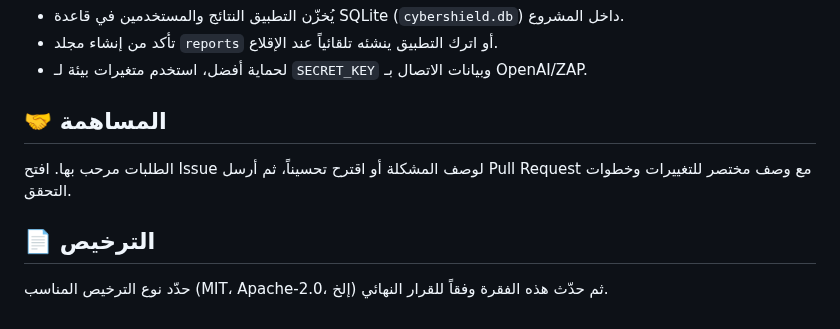
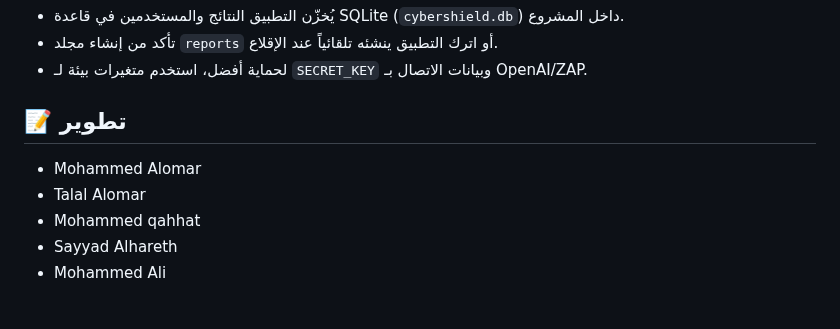
Before and after one commit to yahiamee/CyberShieldAI, a Markdown page: README.md, the part around the change. Drawn GitHub-style.

Commit message:
تحديث ملف README.md

```diff
--- a/README.md
+++ b/README.md
@@ -60,8 +60,9 @@ translations.py           # نظام الترجمة وتبديل اللغة
 - تأكد من إنشاء مجلد `reports` أو اترك التطبيق ينشئه تلقائياً عند الإقلاع.
 - لحماية أفضل، استخدم متغيرات بيئة لـ `SECRET_KEY` وبيانات الاتصال بـ OpenAI/ZAP.
 
-## 🤝 المساهمة
-الطلبات مرحب بها. افتح Issue لوصف المشكلة أو اقترح تحسيناً، ثم أرسل Pull Request مع وصف مختصر للتغييرات وخطوات التحقق.
-
-## 📄 الترخيص
-حدّد نوع الترخيص المناسب (MIT، Apache-2.0، إلخ) ثم حدّث هذه الفقرة وفقاً للقرار النهائي.
+## 📝 تطوير
+- Mohammed Alomar
+- Talal Alomar
+- Mohammed qahhat
+- Sayyad Alhareth
+- Mohammed Ali
```
